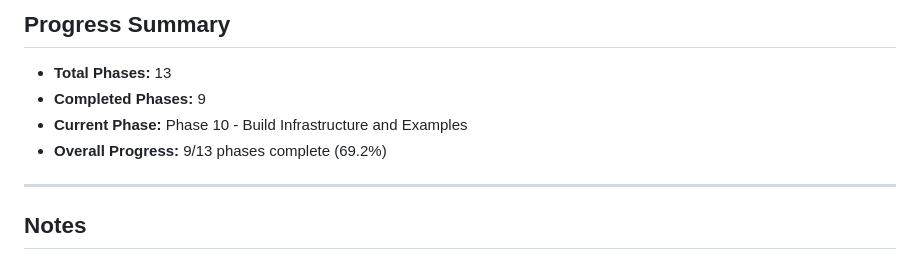
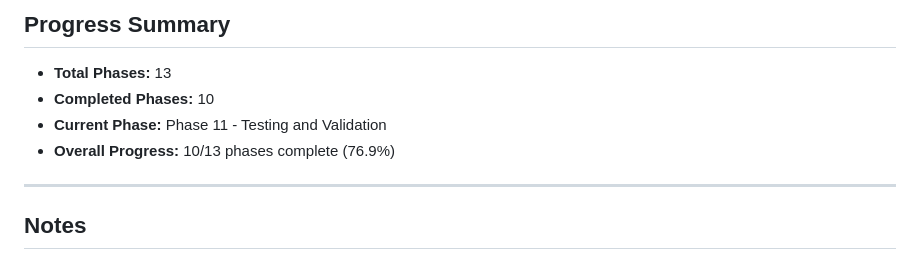
Before and after one commit to andrewkroh/http-authz-policy-middleware, a Markdown page: docs/TASKS.md, the part around one of its changes. Drawn GitHub-style.

Commit message:
Update TASKS.md: Mark Phase 10 complete (10/13, 76.9%)
Co-Authored-By: Claude Sonnet 4.5 <noreply@anthropic.com>

```diff
--- a/docs/TASKS.md
+++ b/docs/TASKS.md
@@ -270,9 +270,9 @@ This document tracks the implementation progress of the Traefik WASM Authorizati
 
 ## Progress Summary
 - **Total Phases:** 13
-- **Completed Phases:** 9
-- **Current Phase:** Phase 10 - Build Infrastructure and Examples
-- **Overall Progress:** 9/13 phases complete (69.2%)
+- **Completed Phases:** 10
+- **Current Phase:** Phase 11 - Testing and Validation
+- **Overall Progress:** 10/13 phases complete (76.9%)
 
 ---
 
```
Also changed, not shown: other parts of docs/TASKS.md (+20 -20 lines).
